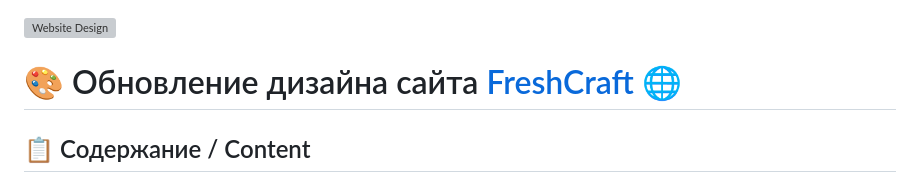
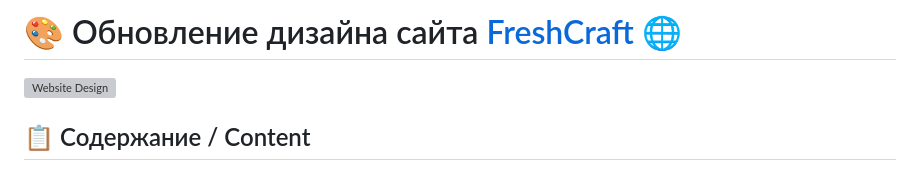
Before and after one commit to Andrei-Raev/FreshCraft, a Markdown page: readme.md, the part around the change. GitHub-like rendering; grey boxes are pictures that could not be loaded.

Commit message:
some improves

```diff
--- a/readme.md
+++ b/readme.md
@@ -1,6 +1,6 @@
+# 🎨 Обновление дизайна сайта [FreshCraft](https://freshcraft.org/) 🌐
+
 ![Website Design](https://freshcraft.org/assets/images/logos/minecraft_fresh.png)
-
-# 🎨 Обновление дизайна сайта [FreshCraft](https://freshcraft.org/) 🌐
 
 ## 📋 Содержание / Content
 
```
